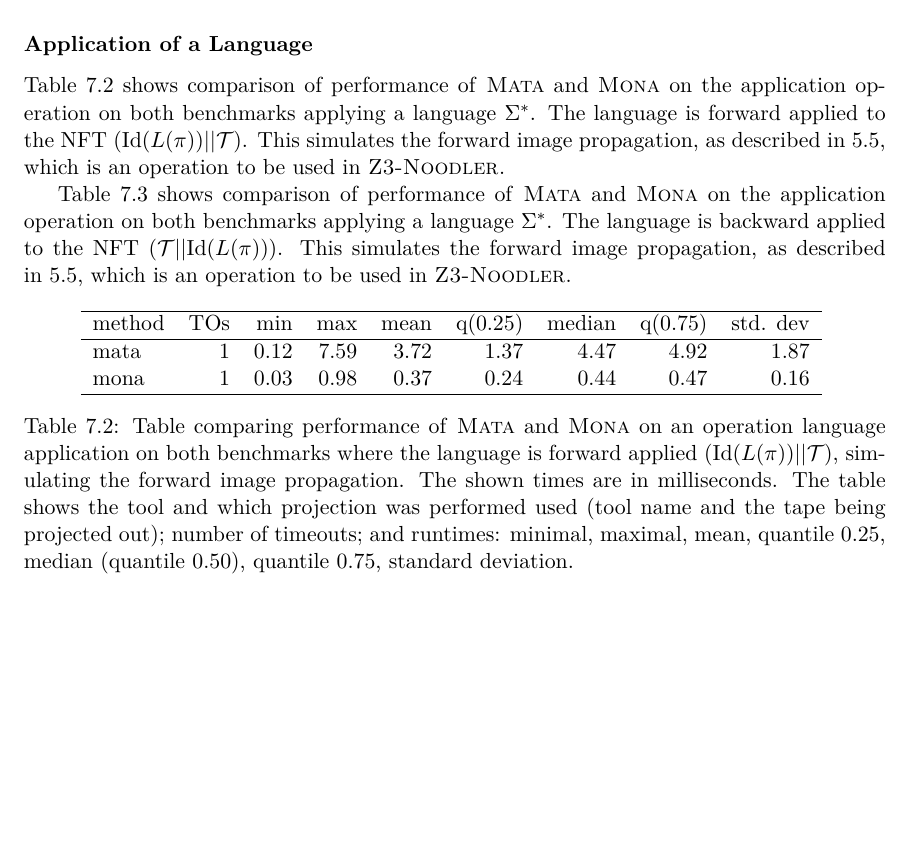
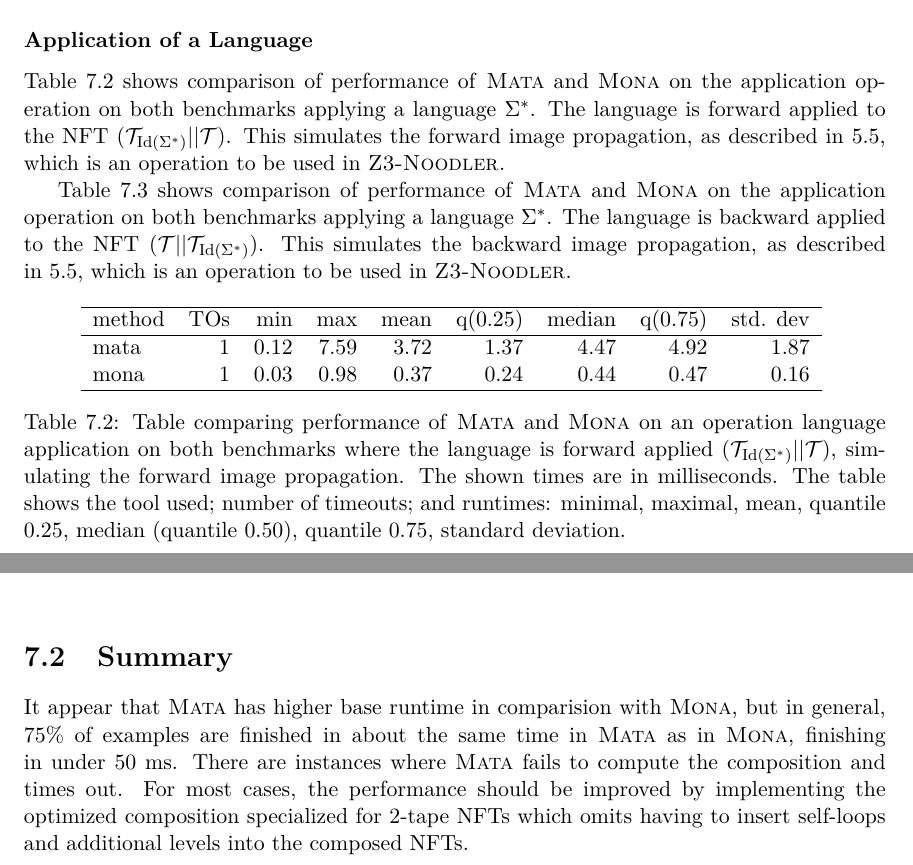
Before and after one commit to Adda0/Transducers-in-Automata-Library-Mata, a LaTeX thesis (projekt.tex, which reads projekt-01-kapitoly-chapters-en.tex): part of page 53 of 66 before the commit and two parts of pages 53 and 55 of 66 after it, the two joined at a grey line, cut so that both start at the same text, the shorter picture padded with empty space. Compiled offline with pdfLaTeX.

Commit message:
Improve wording

```diff
--- a/projekt-01-kapitoly-chapters-en.tex
+++ b/projekt-01-kapitoly-chapters-en.tex
@@ -1573,20 +1573,20 @@
 \subsubsection{Application of a Language}
 
 Table~\ref{tab:language_application} shows comparison of performance of \mata and \mona on the application operation on both benchmarks applying a language $\Sigma^*$.
-The language is forward applied to the \nft ($\id{\langof{\pi}} \composePipe \ft $).
+The language is forward applied to the \nft ($\idNft{\Sigma^*} \composePipe \ft $).
 This simulates the forward image propagation, as described in~\ref{sec:string_solving_with_replace}, which is an operation to be used in \noodler.
 
 Table~\ref{tab:language_application_backward} shows comparison of performance of \mata and \mona on the application operation on both benchmarks applying a language $\Sigma^*$.
-The language is backward applied to the \nft ($\ft \composePipe \id{\langof{\pi}}$).
-This simulates the forward image propagation, as described in~\ref{sec:string_solving_with_replace}, which is an operation to be used in \noodler.
+The language is backward applied to the \nft ($\ft \composePipe \idNft{\Sigma^*}$).
+This simulates the backward image propagation, as described in~\ref{sec:string_solving_with_replace}, which is an operation to be used in \noodler.
 
 \begin{table}[ht]
   \centering
   \input{obrazky-figures/apply_language_table.tex}
   \caption{
-    Table comparing performance of \mata and \mona on an operation language application on both benchmarks where the language is forward applied ($\id{\langof{\pi}} \composePipe \ft$), simulating the forward image propagation.
+    Table comparing performance of \mata and \mona on an operation language application on both benchmarks where the language is forward applied ($\idNft{\Sigma^*} \composePipe \ft$), simulating the forward image propagation.
     The shown times are in milliseconds.
-    The table shows the tool and which projection was performed used (tool name and the tape being projected out); number of timeouts; and runtimes: minimal, maximal, mean, quantile 0.25, median (quantile 0.50), quantile 0.75, standard deviation.
+    The table shows the tool used; number of timeouts; and runtimes: minimal, maximal, mean, quantile 0.25, median (quantile 0.50), quantile 0.75, standard deviation.
   }
   \label{tab:language_application}
 \end{table}
@@ -1678,6 +1678,12 @@
 \end{table}
 
 
+\section{Summary}
+
+It appear that \mata has higher base runtime in comparision with \mona, but in general, $75 \%$ of examples are finished in about the same time in \mata as in \mona, finishing in under $50$ ms.
+There are instances where \mata fails to compute the composition and times out.
+For most cases, the performance should be improved by implementing the optimized composition specialized for $2$-tape \nfts which omits having to insert self-loops and additional levels into the composed \nfts.
+
 \chapter{Conclusion}
 
 To summarize this thesis, we have added support for a new model for finite state machines, finite state transducers, to \mata, explained the principles behind \nfts and specifically \nfts in the context of \mata and \noodler for string solving.
```
Also changed, not shown: projekt-01-kapitoly-chapters-en.tex (2 more changed lines).
